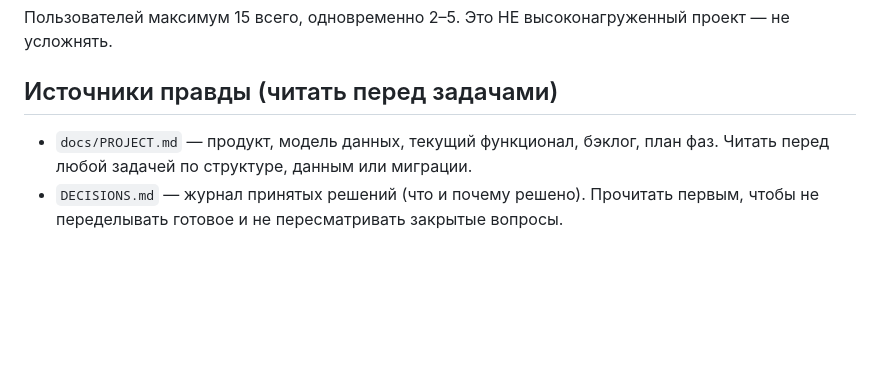
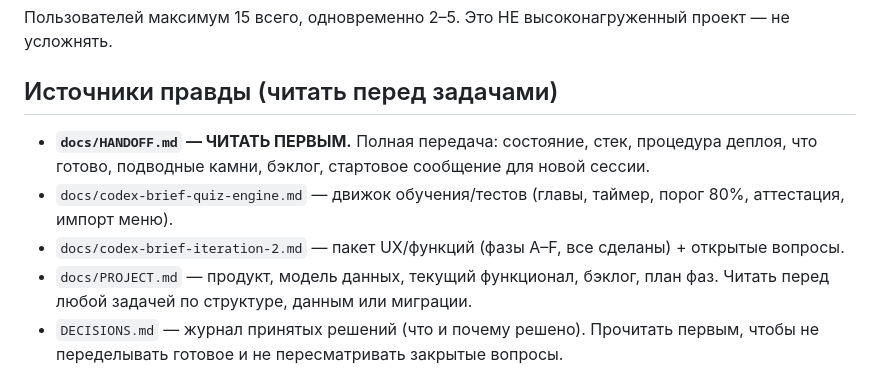
Before and after one commit to Etna-35/grafik, a Markdown page: AGENTS.md, the part around the change. Drawn GitHub-style; blank space fills up the shorter version.

Commit message:
docs: add HANDOFF.md (session-transfer guide) + point sources to it
Co-Authored-By: Claude Opus 4.8 <noreply@anthropic.com>

```diff
--- a/AGENTS.md
+++ b/AGENTS.md
@@ -6,6 +6,9 @@
 
 ## Источники правды (читать перед задачами)
 
+- **`docs/HANDOFF.md` — ЧИТАТЬ ПЕРВЫМ.** Полная передача: состояние, стек, процедура деплоя, что готово, подводные камни, бэклог, стартовое сообщение для новой сессии.
+- `docs/codex-brief-quiz-engine.md` — движок обучения/тестов (главы, таймер, порог 80%, аттестация, импорт меню).
+- `docs/codex-brief-iteration-2.md` — пакет UX/функций (фазы A–F, все сделаны) + открытые вопросы.
 - `docs/PROJECT.md` — продукт, модель данных, текущий функционал, бэклог, план фаз. Читать перед любой задачей по структуре, данным или миграции.
 - `DECISIONS.md` — журнал принятых решений (что и почему решено). Прочитать первым, чтобы не переделывать готовое и не пересматривать закрытые вопросы.
 - `docs/STATE.md` — снимок текущего состояния (что реально построено и где). Прочитать вместе с DECISIONS, чтобы знать актуальную точку.
```
Also changed, not shown: docs/HANDOFF.md (added, +136 -0 lines), docs/STATE.md (+3 -1 lines).
